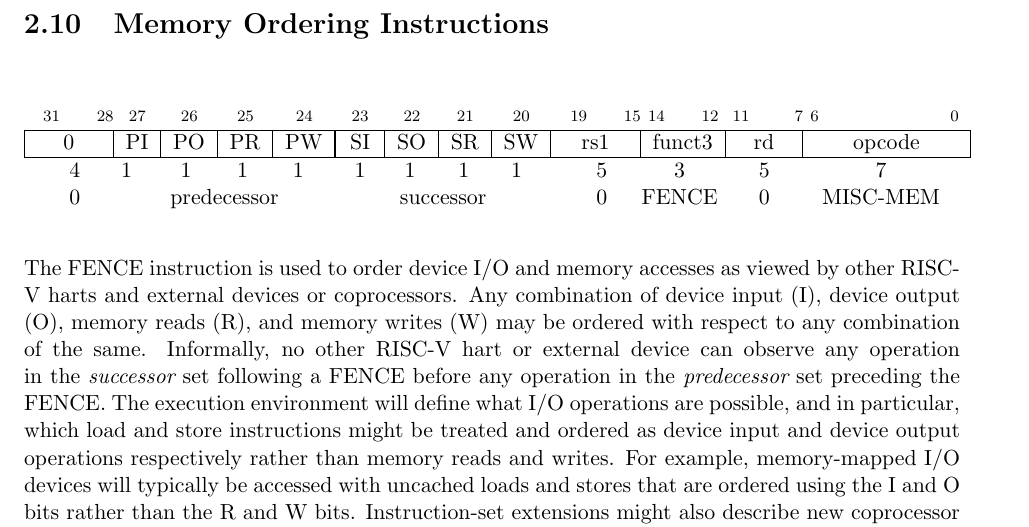
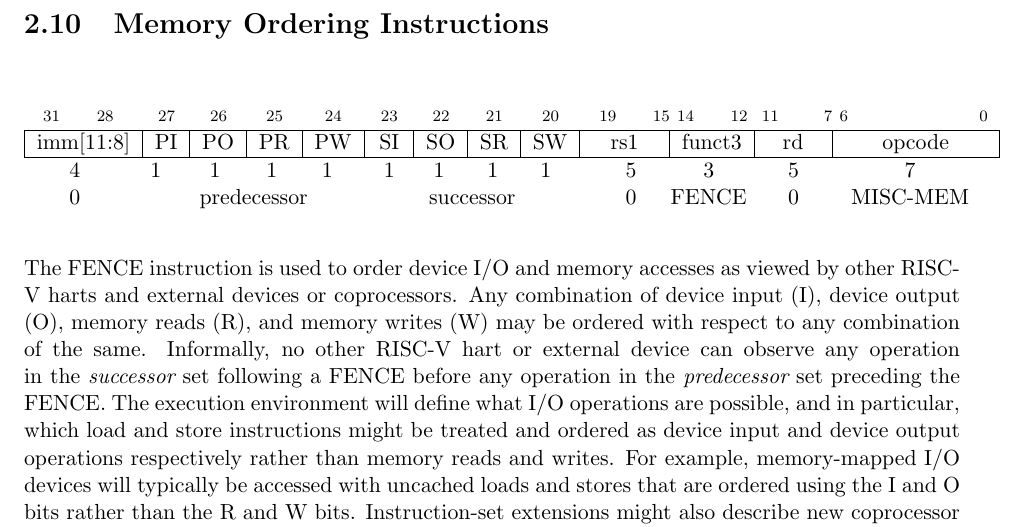
Before and after one commit to riscv/riscv-isa-manual, a LaTeX thesis (src/riscv-spec.tex, which reads src/rv32.tex): part of page 42 of 201, cut so that both start at the same text. Compiled offline with pdfLaTeX.

Commit message:
Fix typo in FENCE diagram
As discussed in
https://groups.google.com/a/groups.riscv.org/forum/#!topic/sw-dev/iiXF1PXvwrM

```diff
--- a/src/rv32.tex
+++ b/src/rv32.tex
@@ -1529,7 +1529,7 @@ Finally, they also imply that all AMO instructions are fully-fenced; nothing wil
 \instbitrange{11}{7} &
 \instbitrange{6}{0} \\
 \hline
-\multicolumn{1}{|c|}{0} &
+\multicolumn{1}{|c|}{imm[11:8]} &
 \multicolumn{1}{c|}{PI} &
 \multicolumn{1}{c|}{PO} &
 \multicolumn{1}{c|}{PR} &
```
